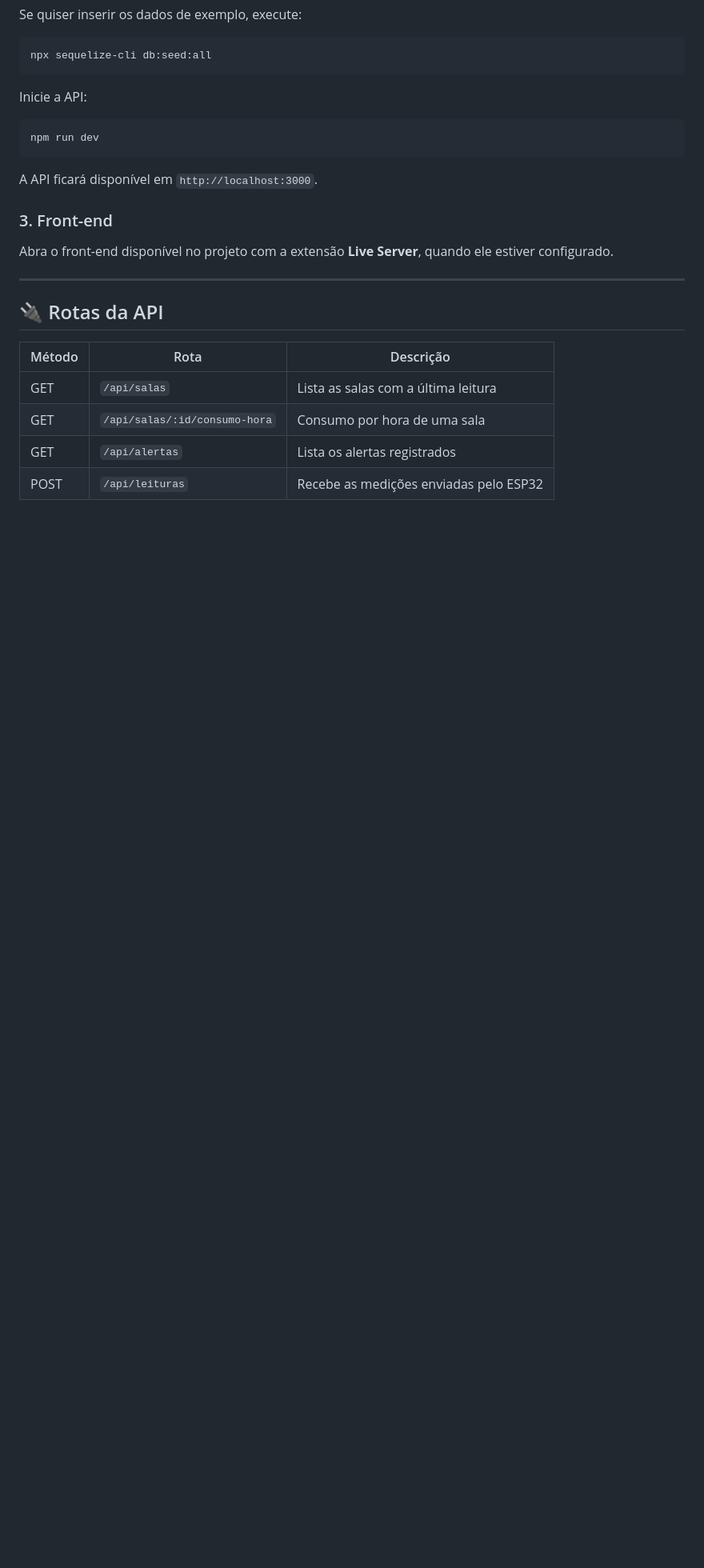
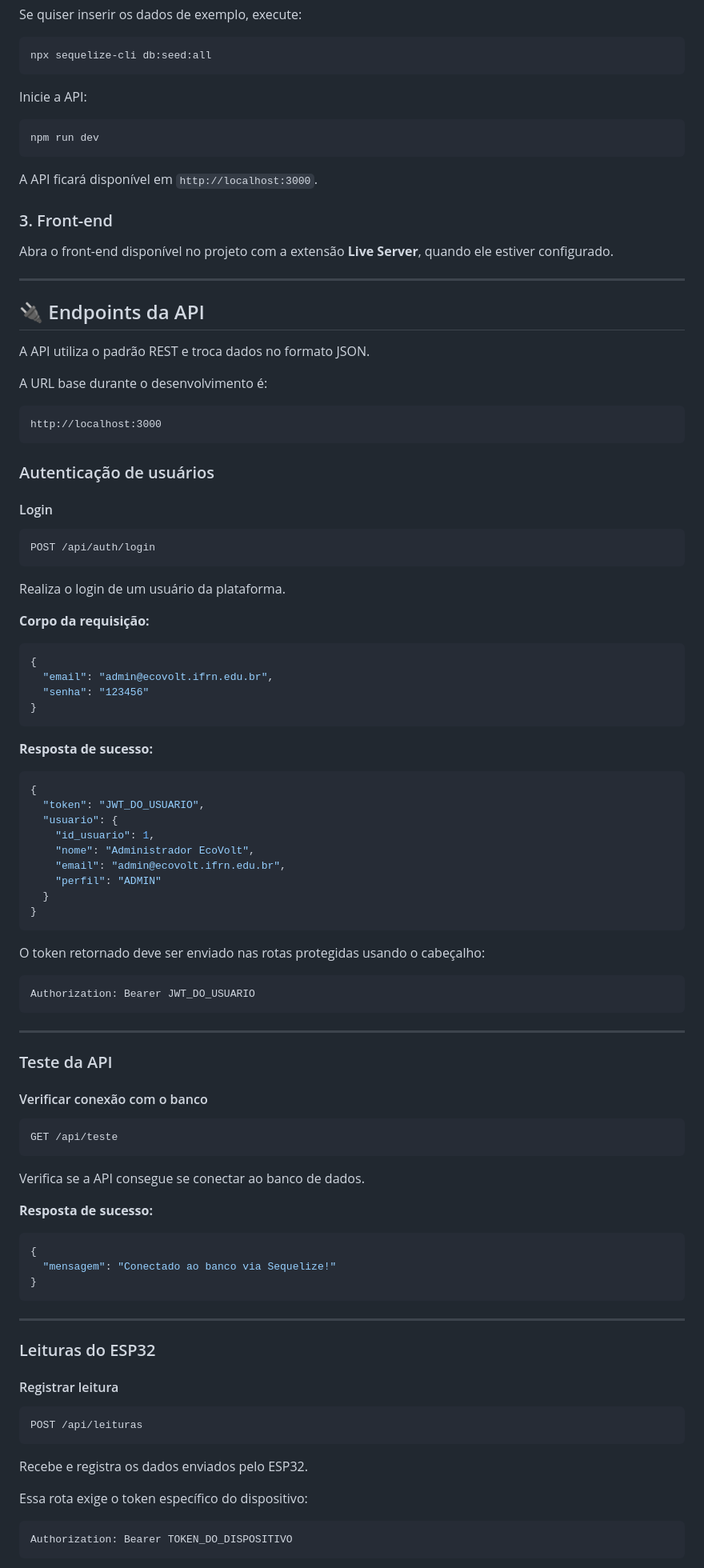
Before and after one commit to JacioFaustino/EcoVolt, a Markdown page: README.md, the part around one of its changes. Shown at 80% size. Drawn GitHub-style; blank space fills up the shorter version.

````diff
--- a/README.md
+++ b/README.md
@@ -110,11 +110,90 @@ Abra o front-end disponível no projeto com a extensão **Live Server**, quando
 
 ---
 
-## 🔌 Rotas da API
+## 🔌 Endpoints da API
 
-| Método | Rota | Descrição |
-|---|---|---|
-| GET | `/api/salas` | Lista as salas com a última leitura |
-| GET | `/api/salas/:id/consumo-hora` | Consumo por hora de uma sala |
-| GET | `/api/alertas` | Lista os alertas registrados |
-| POST | `/api/leituras` | Recebe as medições enviadas pelo ESP32 |
+A API utiliza o padrão REST e troca dados no formato JSON.
+
+A URL base durante o desenvolvimento é:
+
+```text
+http://localhost:3000
+```
+
+### Autenticação de usuários
+
+#### Login
+
+```http
+POST /api/auth/login
+```
+
+Realiza o login de um usuário da plataforma.
+
+**Corpo da requisição:**
+
+```json
+{
+  "email": "admin@ecovolt.ifrn.edu.br",
+  "senha": "123456"
+}
+```
+
+**Resposta de sucesso:**
+
+```json
+{
+  "token": "JWT_DO_USUARIO",
+  "usuario": {
+    "id_usuario": 1,
+    "nome": "Administrador EcoVolt",
+    "email": "admin@ecovolt.ifrn.edu.br",
+    "perfil": "ADMIN"
+  }
+}
+```
+
+O token retornado deve ser enviado nas rotas protegidas usando o cabeçalho:
+
+```http
+Authorization: Bearer JWT_DO_USUARIO
+```
+
+---
+
+### Teste da API
+
+#### Verificar conexão com o banco
+
+```http
+GET /api/teste
+```
+
+Verifica se a API consegue se conectar ao banco de dados.
+
+**Resposta de sucesso:**
+
+```json
+{
+  "mensagem": "Conectado ao banco via Sequelize!"
+}
+```
+
+---
+
+### Leituras do ESP32
+
+#### Registrar leitura
+
+```http
+POST /api/leituras
+```
+
+Recebe e registra os dados enviados pelo ESP32.
+
+Essa rota exige o token específico do dispositivo:
+
+```http
+Authorization: Bearer TOKEN_DO_DISPOSITIVO
+```
+
````
Also changed, not shown: other parts of README.md (+268 -0 lines).
